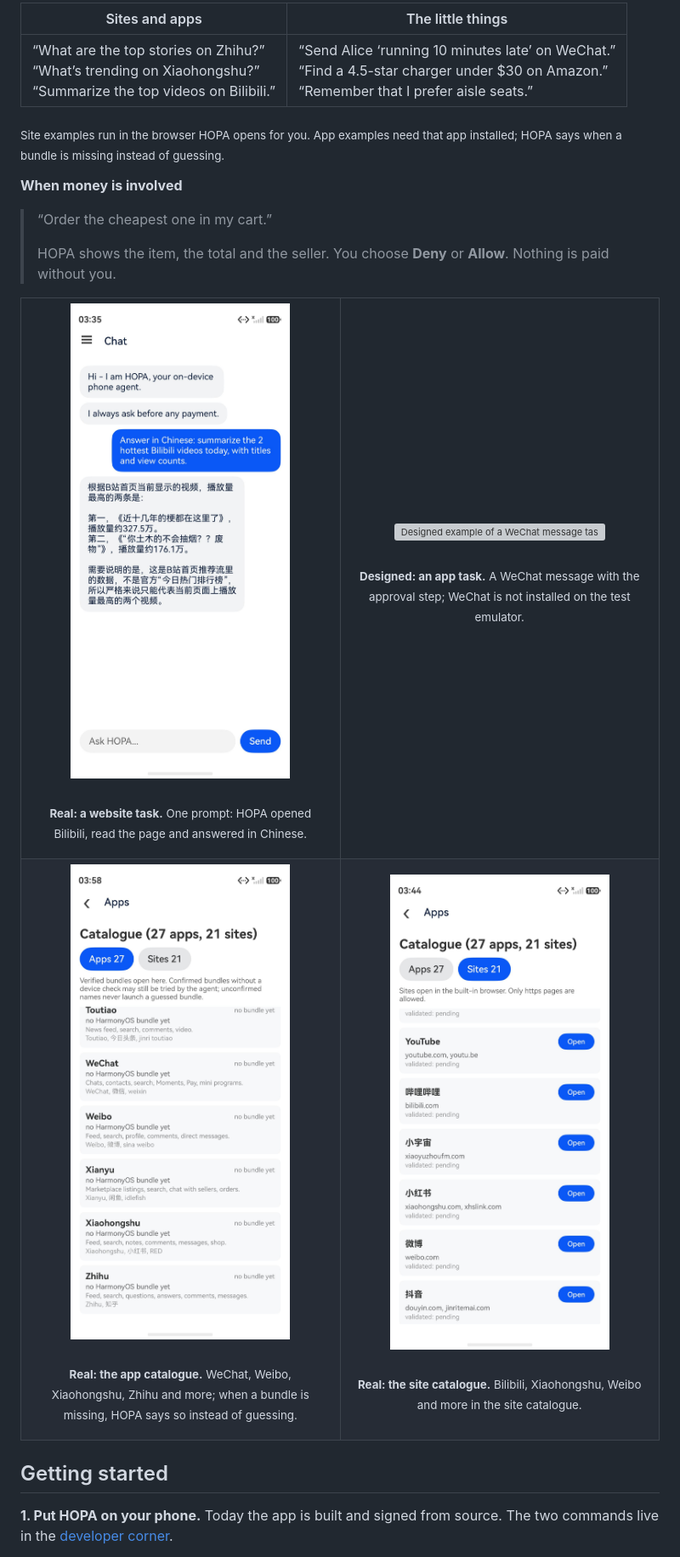
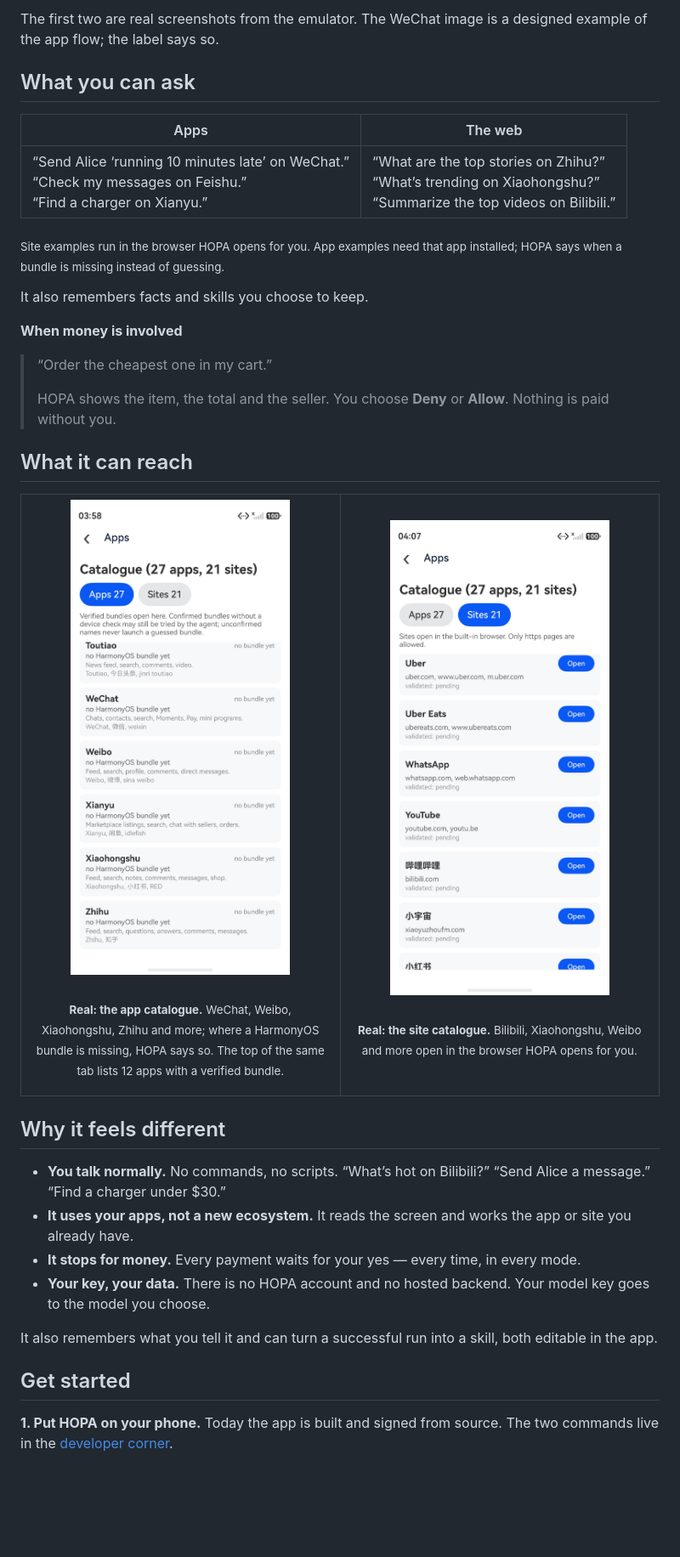
Before and after one commit to agents-demo/hopa, a Markdown page: README.md, the part around one of its changes. Shown at 85% size. Drawn GitHub-style; pictures changed too: docs/media/sites.jpeg; blank space fills up the shorter version; grey boxes are pictures that could not be loaded.

Commit message:
docs: reorder the README around the proof; add the Bilibili page; split chat and catalogue screenshots

```diff
--- a/README.md
+++ b/README.md
@@ -55,10 +56,21 @@ model key goes to the model you choose.
 
-| Sites and apps | The little things |
+</td>
+</tr>
+</table>
+
+The first two are real screenshots from the emulator. The WeChat image is a
+designed example of the app flow; the label says so.
+
+## What you can ask
+
+| Apps | The web |
 |---|---|
-| “What are the top stories on Zhihu?”<br/>“What’s trending on Xiaohongshu?”<br/>“Summarize the top videos on Bilibili.” | “Send Alice ‘running 10 minutes late’ on WeChat.”<br/>“Find a 4.5-star charger under $30 on Amazon.”<br/>“Remember that I prefer aisle seats.” |
+| “Send Alice ‘running 10 minutes late’ on WeChat.”<br/>“Check my messages on Feishu.”<br/>“Find a charger on Xianyu.” | “What are the top stories on Zhihu?”<br/>“What’s trending on Xiaohongshu?”<br/>“Summarize the top videos on Bilibili.” |
 
 <sub>Site examples run in the browser HOPA opens for you. App examples need
 that app installed; HOPA says when a bundle is missing instead of guessing.</sub>
+
+It also remembers facts and skills you choose to keep.
 
 **When money is involved**
 
@@ -67,42 +79,42 @@ that app installed; HOPA says when a bundle is missing instead of guessing.</sub
 > HOPA shows the item, the total and the seller. You choose **Deny** or
 > **Allow**. Nothing is paid without you.
 
+## What it can reach
+
 <table>
 <tr>
 <td width="50%" align="center" valign="top">
 
-<img src="docs/media/chat.jpeg" alt="Real chat: HOPA opens Bilibili and summarizes the trends" height="560" />
+<img src="docs/media/apps.jpeg" alt="HOPA app catalogue with Chinese apps" height="560" />
 
-<br/><sub><b>Real: a website task.</b> One prompt: HOPA opened Bilibili, read the page and answered in Chinese.</sub>
-
-</td>
-<td width="50%" align="center" valign="top">
-
-<img src="docs/media/chat-example.svg" alt="Designed example of a WeChat message task with the approval dialog" height="560" />
-
-<br/><sub><b>Designed: an app task.</b> A WeChat message with the approval step; WeChat is not installed on the test emulator.</sub>
-
-</td>
-</tr>
-<tr>
-<td width="50%" align="center" valign="top">
-
-<img src="docs/media/apps.jpeg" alt="HOPA app catalogue" height="560" />
-
-<br/><sub><b>Real: the app catalogue.</b> WeChat, Weibo, Xiaohongshu, Zhihu and more; when a bundle is missing, HOPA says so instead of guessing.</sub>
+<br/><sub><b>Real: the app catalogue.</b> WeChat, Weibo, Xiaohongshu, Zhihu and more; where a HarmonyOS bundle is missing, HOPA says so. The top of the same tab lists 12 apps with a verified bundle.</sub>
 
 </td>
 <td width="50%" align="center" valign="top">
 
 <img src="docs/media/sites.jpeg" alt="HOPA site catalogue with Bilibili, Xiaohongshu and Weibo" height="560" />
 
-<br/><sub><b>Real: the site catalogue.</b> Bilibili, Xiaohongshu, Weibo and more in the site catalogue.</sub>
+<br/><sub><b>Real: the site catalogue.</b> Bilibili, Xiaohongshu, Weibo and more open in the browser HOPA opens for you.</sub>
 
 </td>
 </tr>
 </table>
 
-## Getting started
+## Why it feels different
+
+- **You talk normally.** No commands, no scripts. “What’s hot on Bilibili?”
+  “Send Alice a message.” “Find a charger under $30.”
+- **It uses your apps, not a new ecosystem.** It reads the screen and works the
+  app or site you already have.
+- **It stops for money.** Every payment waits for your yes — every time, in
+  every mode.
+- **Your key, your data.** There is no HOPA account and no hosted backend. Your
+  model key goes to the model you choose.
+
+It also remembers what you tell it and can turn a successful run into a skill,
+both editable in the app.
+
+## Get started
 
 **1. Put HOPA on your phone.**
 Today the app is built and signed from source. The two commands live in the
```
Also changed, not shown: other parts of README.md (+42 -49 lines), docs/media/bilibili-page.jpeg (added), 2 other files.
